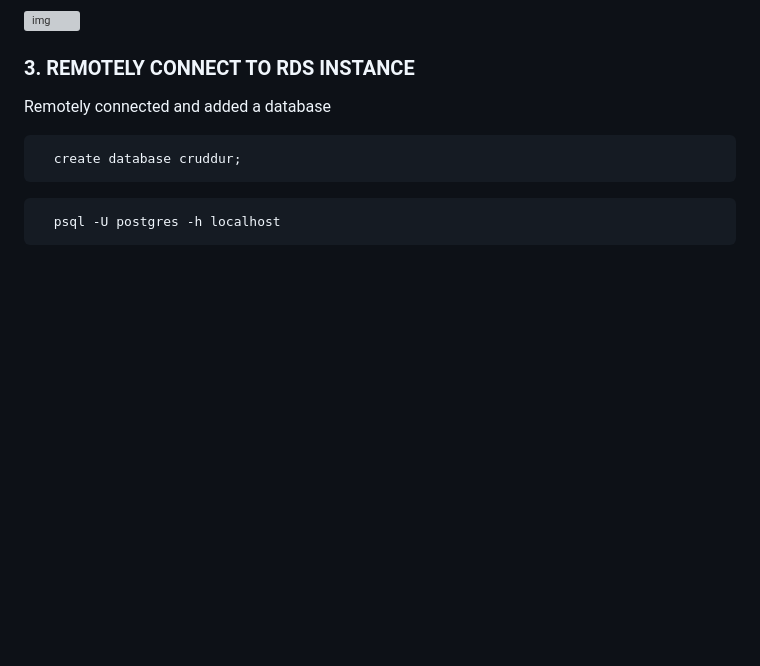
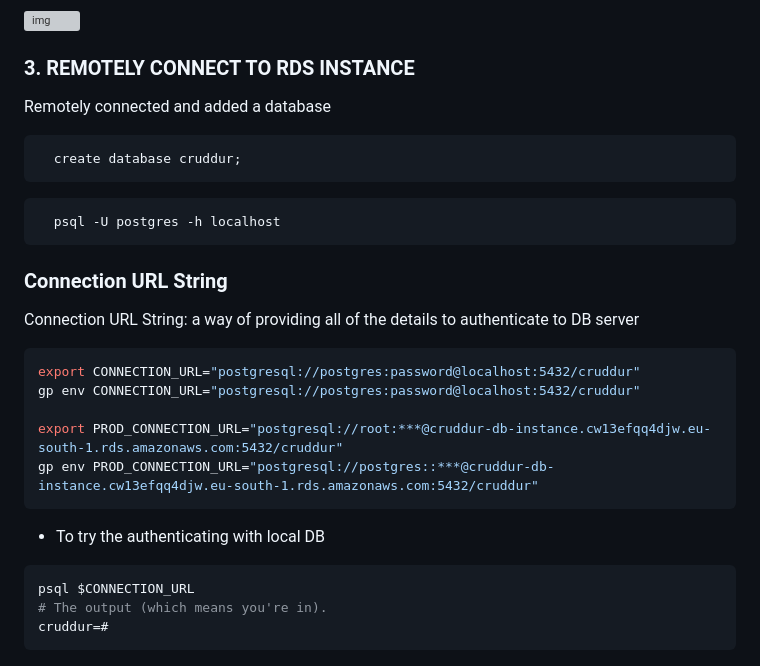
Before and after one commit to Larysmith/aws-bootcamp-cruddur-2023, a Markdown page: journal/week4.md, the part around the change. Rendered like a GitHub page; blank space fills up the shorter version; grey boxes are pictures that could not be loaded.

````diff
--- a/journal/week4.md
+++ b/journal/week4.md
@@ -51,6 +51,21 @@ Remotely connected and added a database
 ```sh
   psql -U postgres -h localhost
 ```
+### Connection URL String
+Connection URL String: a way of providing all of the details to authenticate to DB server
+```sh
+export CONNECTION_URL="postgresql://postgres:password@localhost:5432/cruddur"
+gp env CONNECTION_URL="postgresql://postgres:password@localhost:5432/cruddur"
+
+export PROD_CONNECTION_URL="postgresql://root:***@cruddur-db-instance.cw13efqq4djw.eu-south-1.rds.amazonaws.com:5432/cruddur"
+gp env PROD_CONNECTION_URL="postgresql://postgres::***@cruddur-db-instance.cw13efqq4djw.eu-south-1.rds.amazonaws.com:5432/cruddur"
+```
+- To try the authenticating with local DB
+```sh
+psql $CONNECTION_URL
+# The output (which means you're in).
+cruddur=#
+```
 ![img](../_docs/assets/imgwk4/RemoteRDSinstanceConnection.png)
 
 ### 4. CREATE A SCHEMA SQL FILE BY HAND
````
